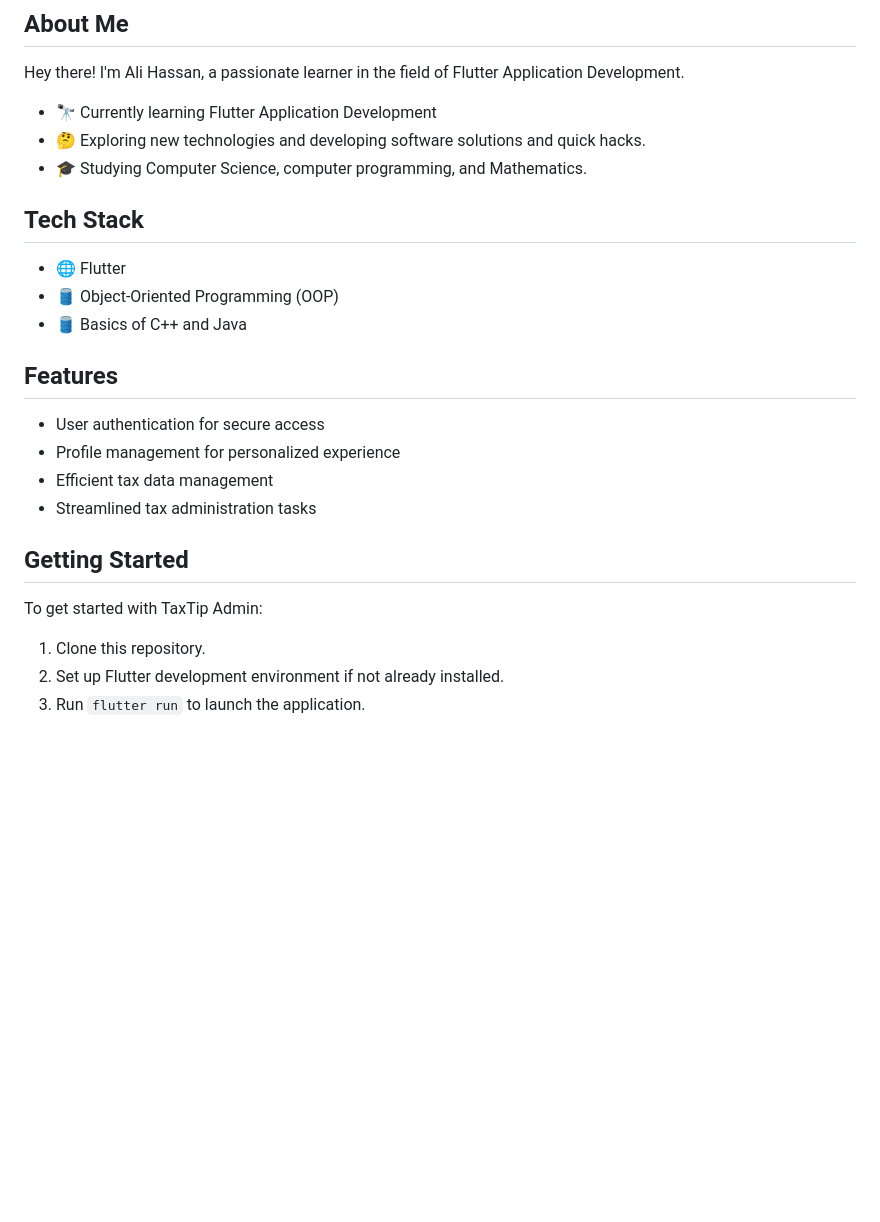
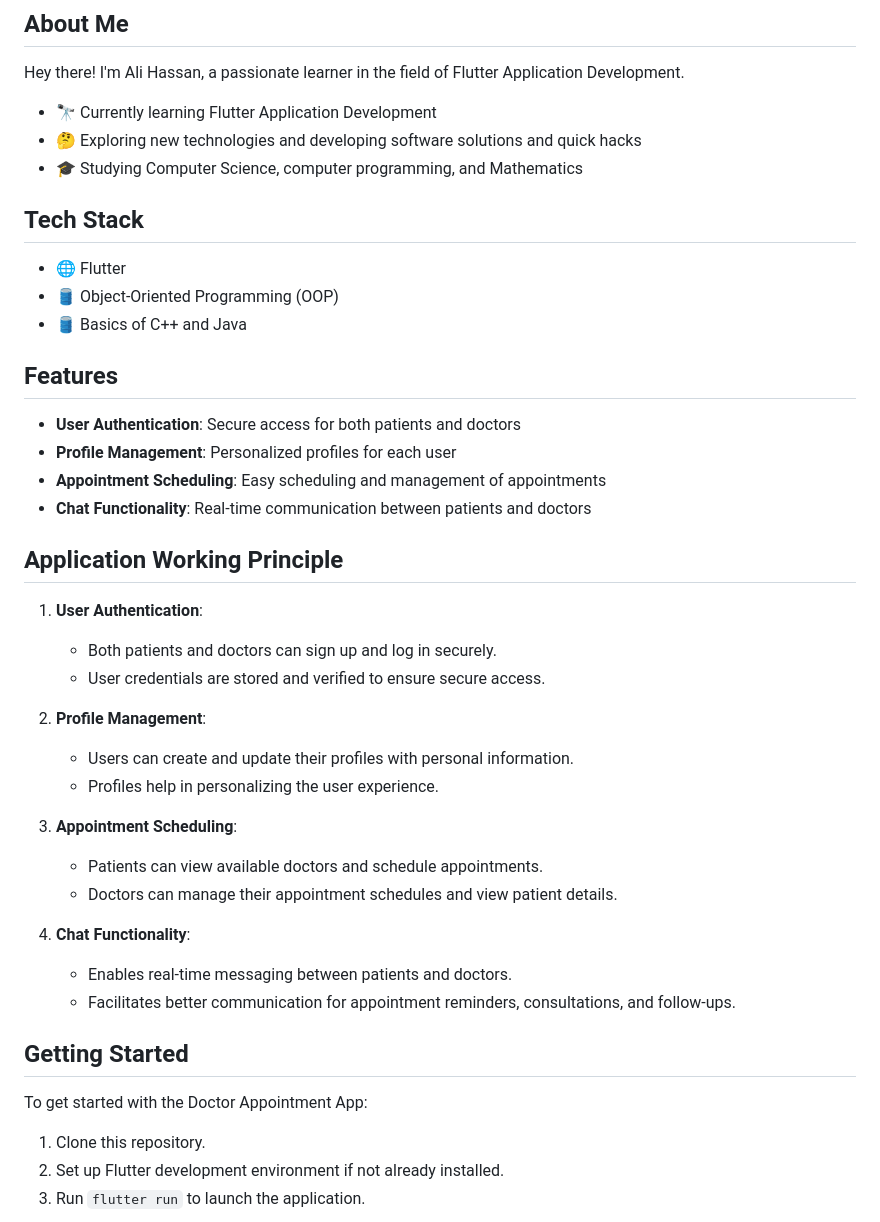
Before and after one commit to jamalihassan0307/Doctor-Appointment-App-with-sql, a Markdown page: README.md, the part around the change. Drawn GitHub-style; blank space fills up the shorter version.

```diff
--- a/README.md
+++ b/README.md
@@ -233,8 +233,8 @@ TaxTip Admin is a Flutter project aimed at simplifying tax administration tasks.
 Hey there! I'm Ali Hassan, a passionate learner in the field of Flutter Application Development.
 
 - 🔭 Currently learning Flutter Application Development
-- 🤔 Exploring new technologies and developing software solutions and quick hacks.
-- 🎓 Studying Computer Science, computer programming, and Mathematics.
+- 🤔 Exploring new technologies and developing software solutions and quick hacks
+- 🎓 Studying Computer Science, computer programming, and Mathematics
 
 ## Tech Stack
 
@@ -244,14 +244,32 @@ Hey there! I'm Ali Hassan, a passionate learner in the field of Flutter Applicat
 
 ## Features
 
-- User authentication for secure access
-- Profile management for personalized experience
-- Efficient tax data management
-- Streamlined tax administration tasks
+- **User Authentication**: Secure access for both patients and doctors
+- **Profile Management**: Personalized profiles for each user
+- **Appointment Scheduling**: Easy scheduling and management of appointments
+- **Chat Functionality**: Real-time communication between patients and doctors
+
+## Application Working Principle
+
+1. **User Authentication**:
+   - Both patients and doctors can sign up and log in securely.
+   - User credentials are stored and verified to ensure secure access.
+
+2. **Profile Management**:
+   - Users can create and update their profiles with personal information.
+   - Profiles help in personalizing the user experience.
+
+3. **Appointment Scheduling**:
+   - Patients can view available doctors and schedule appointments.
+   - Doctors can manage their appointment schedules and view patient details.
+
+4. **Chat Functionality**:
+   - Enables real-time messaging between patients and doctors.
+   - Facilitates better communication for appointment reminders, consultations, and follow-ups.
 
 ## Getting Started
 
-To get started with TaxTip Admin:
+To get started with the Doctor Appointment App:
 
 1. Clone this repository.
 2. Set up Flutter development environment if not already installed.
```
